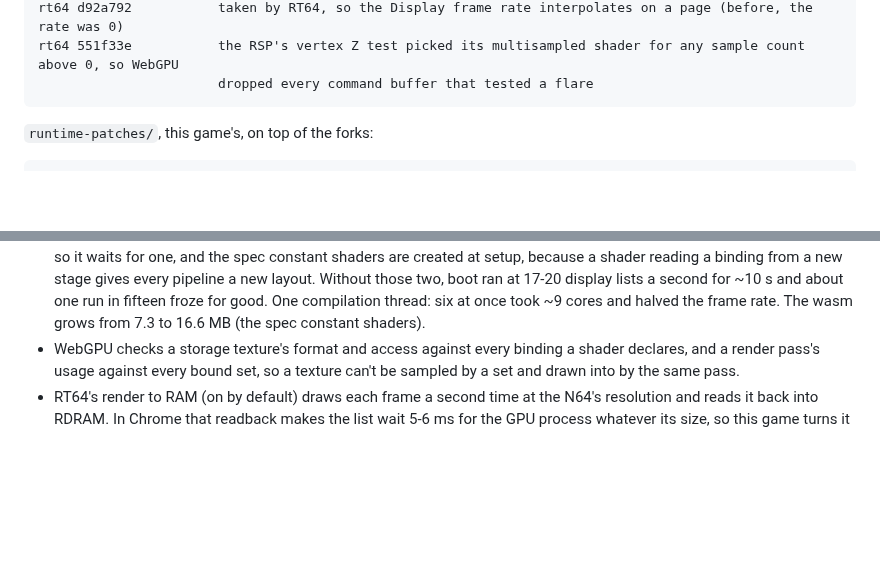
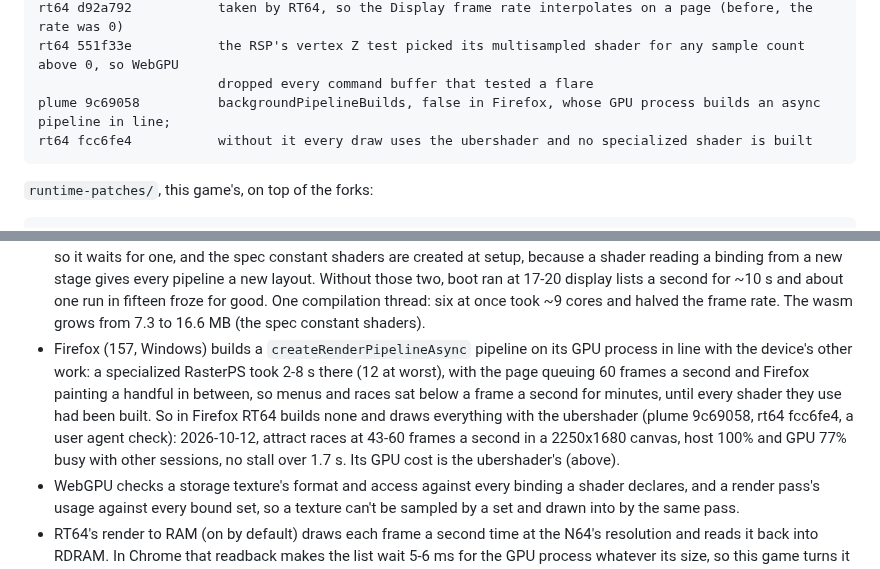
Before and after one commit to amazingalek/rush-2049-recomp, a Markdown page: CLAUDE.md, 2 parts joined by grey strips. Drawn GitHub-style; blank space fills up the shorter version.

Commit message:
Firefox: every draw with the ubershader, no specialized pipelines (rt64-web fcc6fe4, plume-web 9c69058)
Firefox builds a createRenderPipelineAsync pipeline on its GPU process in line with
the device's other work, 2-8 s per specialized RasterPS with next to nothing painted
meanwhile, so menus and races ran below a frame a second for minutes. plume-web says
so with backgroundPipelineBuilds, and rt64-web then builds no specialized shaders.
Moves rt64 and recomp-web (033134c) to those commits, and N64ModernRuntime to
7bb2ee1, which recomp-web main pins since the built-in mods change.

Co-Authored-By: Claude Opus 5.5 <noreply@anthropic.com>

````diff
--- a/CLAUDE.md
+++ b/CLAUDE.md
@@ -119,6 +119,8 @@ plume ba97511          the browser's animation frames timed for the display's ra
 rt64 d92a792           taken by RT64, so the Display frame rate interpolates on a page (before, the rate was 0)
 rt64 551f33e           the RSP's vertex Z test picked its multisampled shader for any sample count above 0, so WebGPU
                        dropped every command buffer that tested a flare
+plume 9c69058          backgroundPipelineBuilds, false in Firefox, whose GPU process builds an async pipeline in line;
+rt64 fcc6fe4           without it every draw uses the ubershader and no specialized shader is built
 ```
 
 `runtime-patches/`, this game's, on top of the forks:
@@ -400,6 +402,13 @@ What to know before changing it:
   boot ran at 17-20 display lists a second for ~10 s and about one run in fifteen froze for good. One compilation
   thread: six at once took ~9 cores and halved the frame rate. The wasm grows from 7.3 to 16.6 MB (the spec
   constant shaders).
+- Firefox (157, Windows) builds a `createRenderPipelineAsync` pipeline on its GPU process in line with the device's
+  other work: a specialized RasterPS took 2-8 s there (12 at worst), with the page queuing 60 frames a second and
+  Firefox painting a handful in between, so menus and races sat below a frame a second for minutes, until every
+  shader they use had been built. So in Firefox RT64 builds none and draws everything with the ubershader (plume
+  9c69058, rt64 fcc6fe4, a user agent check): 2026-10-12, attract races at 43-60 frames a second in a
+  2250x1680 canvas, host 100% and GPU 77% busy with other sessions, no stall over 1.7 s. Its GPU cost is the
+  ubershader's (above).
 - WebGPU checks a storage texture's format and access against every binding a shader declares, and a render pass's
   usage against every bound set, so a texture can't be sampled by a set and drawn into by the same pass.
 - RT64's render to RAM (on by default) draws each frame a second time at the N64's resolution and reads it back
````
